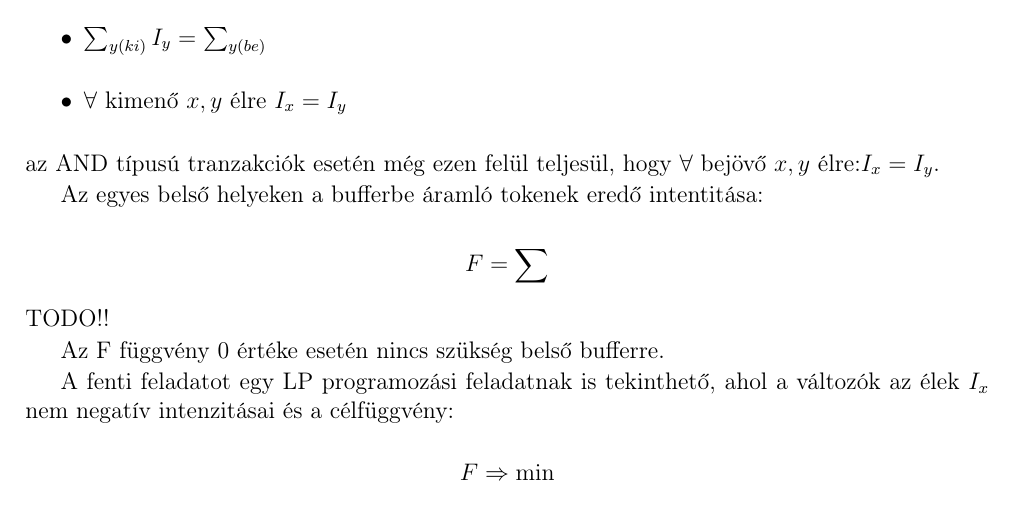
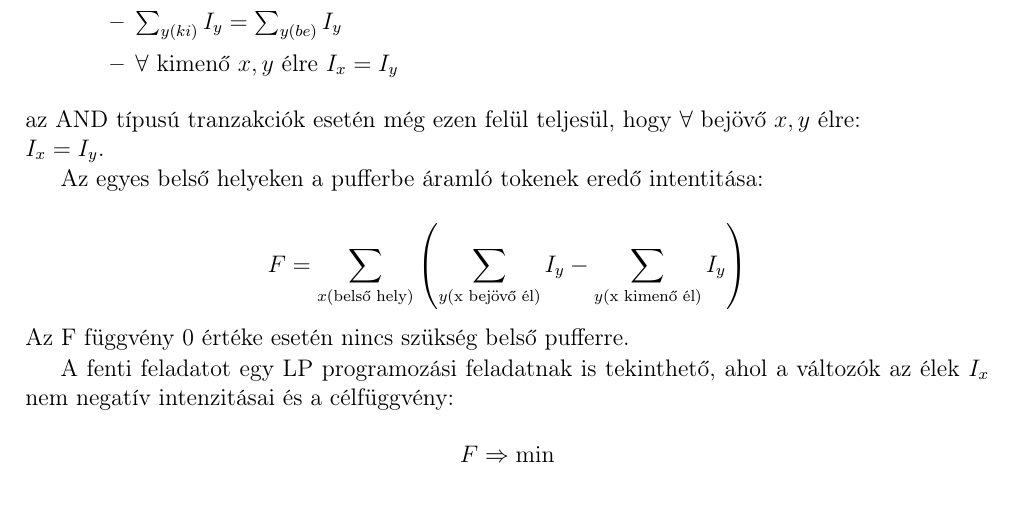
Before and after one commit to Fastmo3/tdk19_2, a LaTeX book (dolgozat/TDK.tex): part of page 32 of 43, cut so that both start at the same text. Compiled offline with pdfLaTeX.

Commit message:
Added Sum

```diff
--- a/dolgozat/TDK.tex
+++ b/dolgozat/TDK.tex
@@ -779,6 +779,3 @@ A hálóban az alábbi megkötések élnek a folyamerősségekre
 \begin{itemize}
 \item forrás helyek esetén: $\sum_y I_y=Q_x$ ($y$: kimenő élek)
 \item nyelő helyek esetén: $\sum_y I_y \leq C_x$ ($y$: bejövő élek)
-\item belső helyek esetén: $\sum_{y(ki)} I_y\leq \sum_{y(be)}$
-\item tranziciók esetén: $\sum_y I_y\leq C_x$ ($y:$ bejövő élek)
-\item $\sum_{y(ki)} I_y = \sum_{y(be)}$
@@ -785,16 +786,15 @@ A hálóban az alábbi megkötések élnek a folyamerősségekre
+\item $\sum_y I_y\leq C_x$ ($y:$ bejövő élek)
+\item $\sum_{y(ki)} I_y = \sum_{y(be)} I_y$
 \item $\forall$ kimenő $x,y$ élre $I_x=I_y$
 \end{itemize}
-az AND típusú tranzakciók esetén még ezen felül teljesül, hogy $\forall$ bejövő $x,y$ élre:$I_x = I_y$.
+\end{itemize}
+az AND típusú tranzakciók esetén még ezen felül teljesül, hogy $\forall$ bejövő $x,y$ élre:\\
+$I_x = I_y$.
 
-Az egyes belső helyeken a bufferbe áramló tokenek  eredő intentitása:
+Az egyes belső helyeken a pufferbe áramló tokenek  eredő intentitása:
 
-$$F= \sum$$
-TODO!!
-%ezt hogyan????
-%F = 	Szumma_{x_belső hely}
-%( Szumma_{y:bejövő élek x-nél} - Szumma_{y:kimenő élek  x-nél} )
-
-Az F függvény 0 értéke esetén nincs szükség belső bufferre.
+$$F= \sum_{x(\text{belső hely})} \left( \sum_{y(\text{x bejövő él})} I_y - \sum_{y(\text{x kimenő él})} I_y \right)$$
+Az F függvény 0 értéke esetén nincs szükség belső pufferre.
 
 A fenti feladatot egy LP programozási feladatnak is tekinthető, ahol a változók az élek $I_x$ nem negatív intenzitásai és a célfüggvény:
 $$F\Rightarrow \min$$ alakú.
```
Also changed, not shown: dolgozat/TDK.tex (4 more changed lines).
